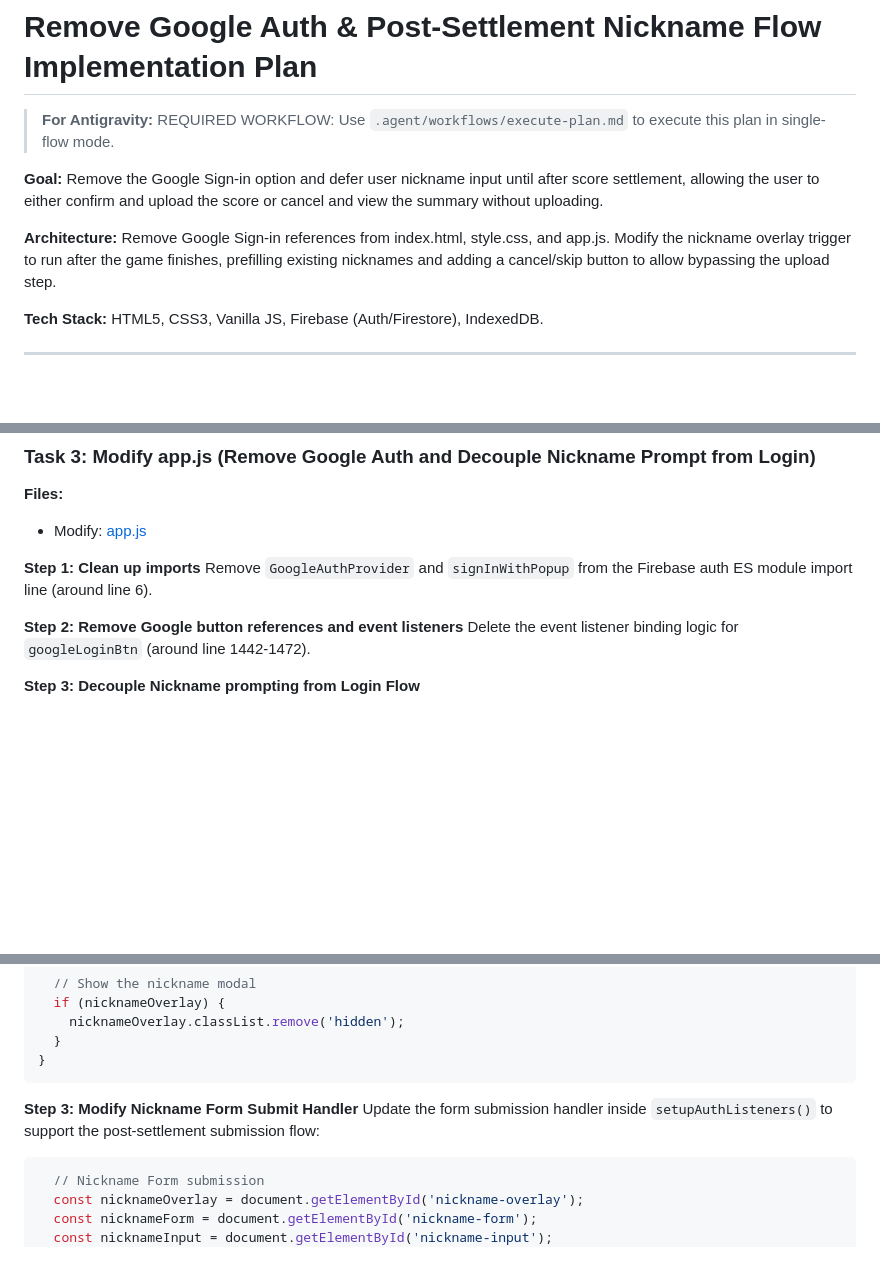
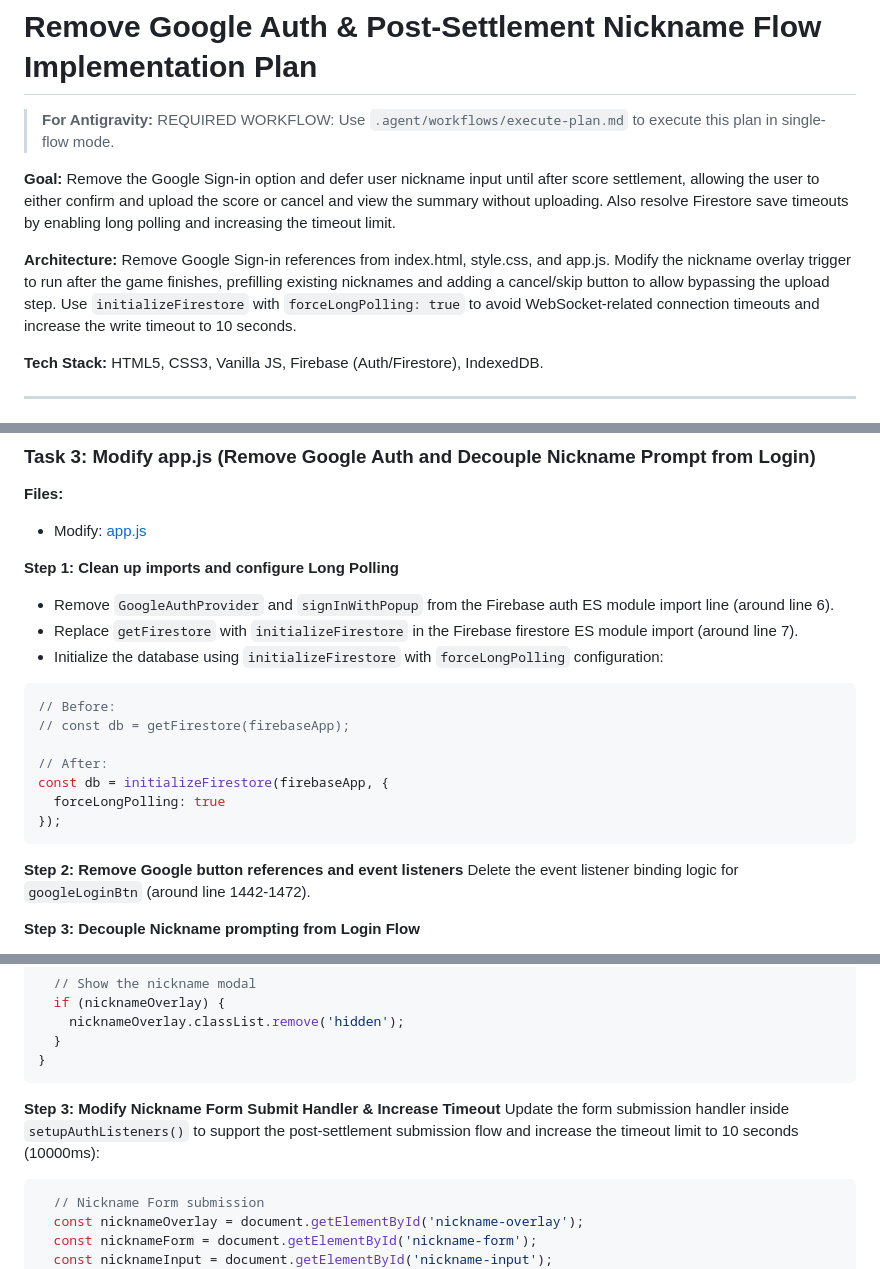
Before and after one commit to oliver8462-maker/Dance-compare, a Markdown page: docs/plans/2026-06-11-remove-google-auth-and-post-settlement-nickname.md, 3 parts joined by grey strips. Drawn GitHub-style; blank space fills up the shorter version.

Commit message:
docs: update implementation plan with long polling and 10s timeout

````diff
--- a/docs/plans/2026-06-11-remove-google-auth-and-post-settlement-nickname.md
+++ b/docs/plans/2026-06-11-remove-google-auth-and-post-settlement-nickname.md
@@ -2,9 +2,9 @@
 
 > **For Antigravity:** REQUIRED WORKFLOW: Use `.agent/workflows/execute-plan.md` to execute this plan in single-flow mode.
 
-**Goal:** Remove the Google Sign-in option and defer user nickname input until after score settlement, allowing the user to either confirm and upload the score or cancel and view the summary without uploading.
+**Goal:** Remove the Google Sign-in option and defer user nickname input until after score settlement, allowing the user to either confirm and upload the score or cancel and view the summary without uploading. Also resolve Firestore save timeouts by enabling long polling and increasing the timeout limit.
 
-**Architecture:** Remove Google Sign-in references from index.html, style.css, and app.js. Modify the nickname overlay trigger to run after the game finishes, prefilling existing nicknames and adding a cancel/skip button to allow bypassing the upload step.
+**Architecture:** Remove Google Sign-in references from index.html, style.css, and app.js. Modify the nickname overlay trigger to run after the game finishes, prefilling existing nicknames and adding a cancel/skip button to allow bypassing the upload step. Use `initializeFirestore` with `forceLongPolling: true` to avoid WebSocket-related connection timeouts and increase the write timeout to 10 seconds.
 
 **Tech Stack:** HTML5, CSS3, Vanilla JS, Firebase (Auth/Firestore), IndexedDB.
 
@@ -83,8 +83,19 @@ At the end of the file, add the following classes:
 **Files:**
 - Modify: [app.js](file:///c:/Users/user1/OneDrive/桌面/新專題跳舞/app.js)
 
-**Step 1: Clean up imports**
-Remove `GoogleAuthProvider` and `signInWithPopup` from the Firebase auth ES module import line (around line 6).
+**Step 1: Clean up imports and configure Long Polling**
+* Remove `GoogleAuthProvider` and `signInWithPopup` from the Firebase auth ES module import line (around line 6).
+* Replace `getFirestore` with `initializeFirestore` in the Firebase firestore ES module import (around line 7).
+* Initialize the database using `initializeFirestore` with `forceLongPolling` configuration:
+```javascript
+// Before:
+// const db = getFirestore(firebaseApp);
+
+// After:
+const db = initializeFirestore(firebaseApp, {
+  forceLongPolling: true
+});
+```
 
 **Step 2: Remove Google button references and event listeners**
 Delete the event listener binding logic for `googleLoginBtn` (around line 1442-1472).
@@ -175,8 +186,8 @@ function promptNicknameAndSubmit(score, grade) {
 }
 ```
 
-**Step 3: Modify Nickname Form Submit Handler**
-Update the form submission handler inside `setupAuthListeners()` to support the post-settlement submission flow:
+**Step 3: Modify Nickname Form Submit Handler & Increase Timeout**
+Update the form submission handler inside `setupAuthListeners()` to support the post-settlement submission flow and increase the timeout limit to 10 seconds (10000ms):
 ```javascript
   // Nickname Form submission
   const nicknameOverlay = document.getElementById('nickname-overlay');
````
Also changed, not shown: other parts of docs/plans/2026-06-11-remove-google-auth-and-post-settlement-nickname.md (+4 -4 lines).
